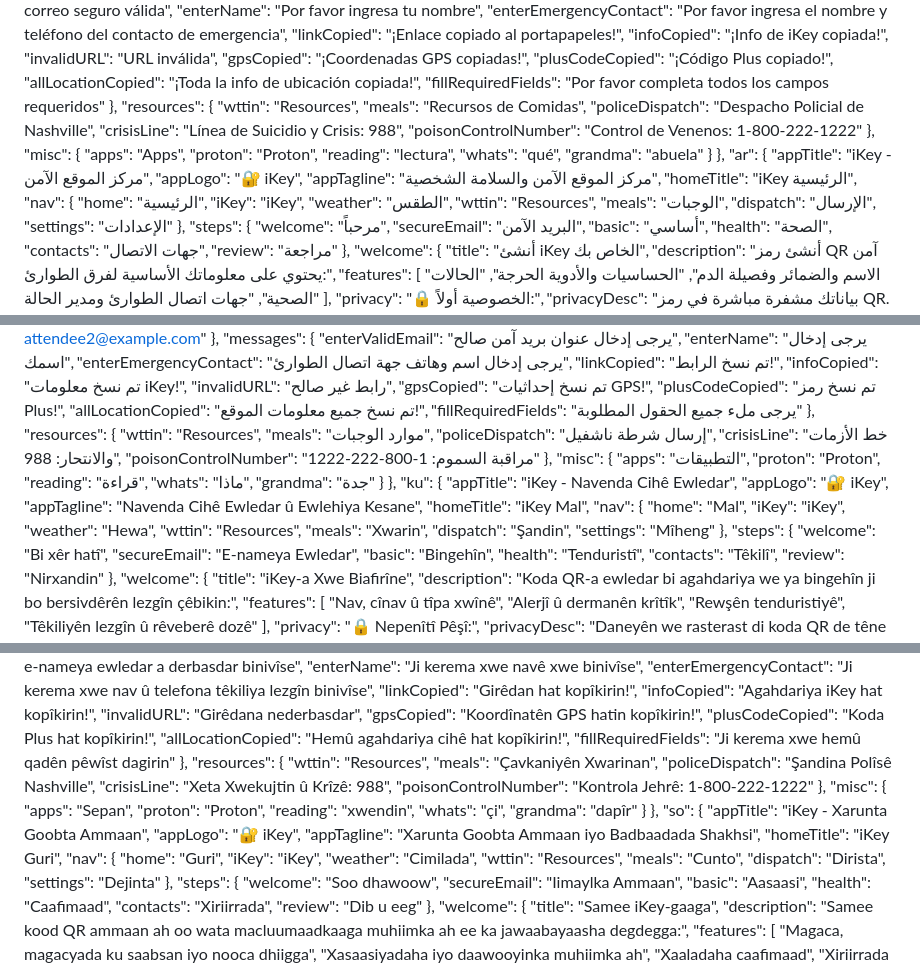
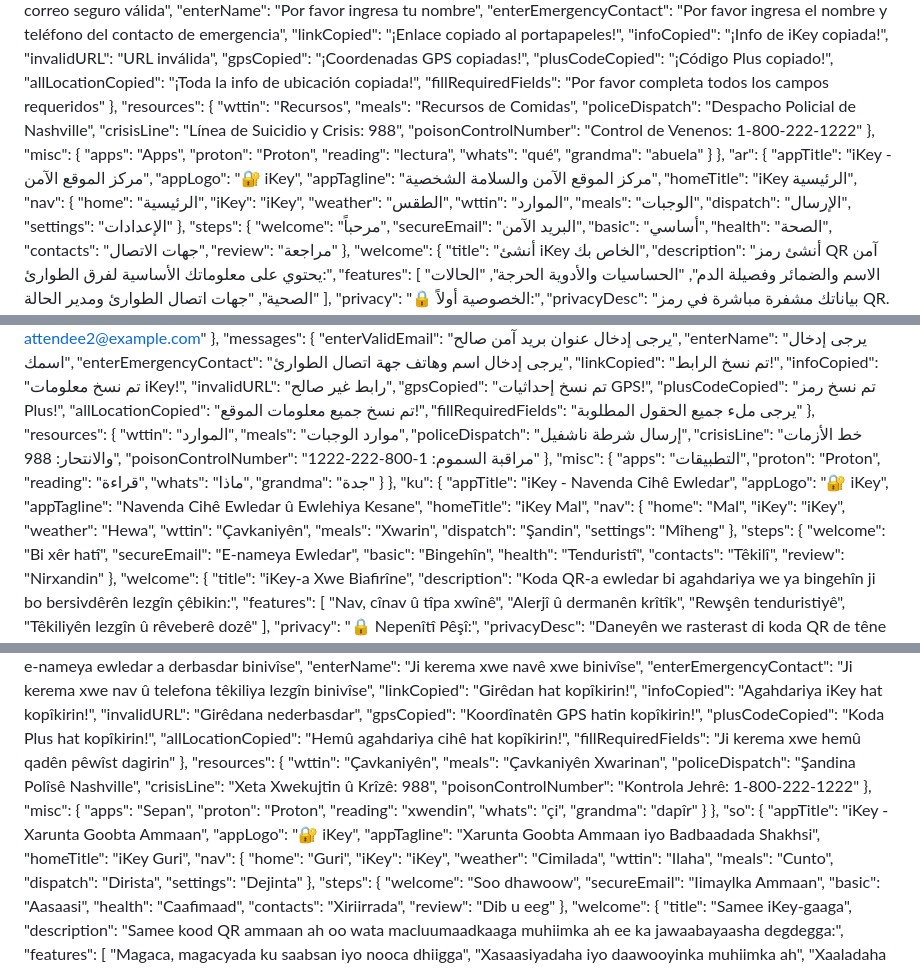
Before and after one commit to clovenbradshaw-ctrl/ikey4, a Markdown page: TRANSLATION_TERMS.md, 3 parts joined by grey strips. Rendered like a GitHub page.

Commit message:
Translate resources nav label

```diff
--- a/TRANSLATION_TERMS.md
+++ b/TRANSLATION_TERMS.md
@@ -543,7 +543,7 @@
             "fillRequiredFields": "Por favor completa todos los campos requeridos"
         },
         "resources": {
-            "wttin": "Resources",
+            "wttin": "Recursos",
             "meals": "Recursos de Comidas",
             "policeDispatch": "Despacho Policial de Nashville",
             "crisisLine": "Línea de Suicidio y Crisis: 988",
@@ -566,7 +566,7 @@
             "home": "الرئيسية",
             "iKey": "iKey",
             "weather": "الطقس",
-            "wttin": "Resources",
+            "wttin": "الموارد",
             "meals": "الوجبات",
             "dispatch": "الإرسال",
             "settings": "الإعدادات"
@@ -822,7 +822,7 @@
             "fillRequiredFields": "يرجى ملء جميع الحقول المطلوبة"
         },
         "resources": {
-            "wttin": "Resources",
+            "wttin": "الموارد",
             "meals": "موارد الوجبات",
             "policeDispatch": "إرسال شرطة ناشفيل",
             "crisisLine": "خط الأزمات والانتحار: 988",
@@ -845,7 +845,7 @@
             "home": "Mal",
             "iKey": "iKey",
             "weather": "Hewa",
-            "wttin": "Resources",
+            "wttin": "Çavkaniyên",
             "meals": "Xwarin",
             "dispatch": "Şandin",
             "settings": "Mîheng"
@@ -1101,7 +1101,7 @@
             "fillRequiredFields": "Ji kerema xwe hemû qadên pêwîst dagirin"
         },
         "resources": {
-            "wttin": "Resources",
+            "wttin": "Çavkaniyên",
             "meals": "Çavkaniyên Xwarinan",
             "policeDispatch": "Şandina Polîsê Nashville",
             "crisisLine": "Xeta Xwekujtin û Krîzê: 988",
@@ -1124,7 +1124,7 @@
             "home": "Guri",
             "iKey": "iKey",
             "weather": "Cimilada",
-            "wttin": "Resources",
+            "wttin": "Ilaha",
             "meals": "Cunto",
             "dispatch": "Dirista",
             "settings": "Dejinta"
```
Also changed, not shown: other parts of TRANSLATION_TERMS.md (+4 -4 lines).
